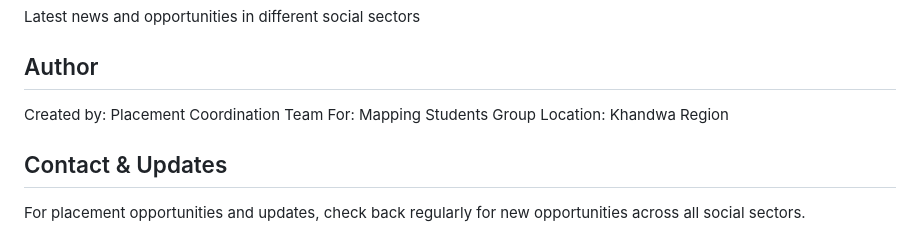
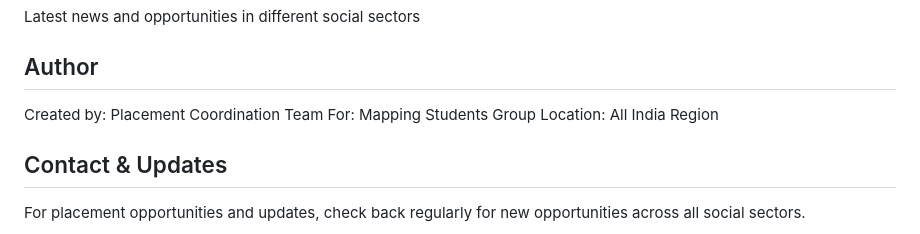
Before and after one commit to GONMEI-PETER/Placement-Updates-Dashboard, a Markdown page: README.md, the part around the change. Drawn GitHub-style.

Commit message:
Update README to reflect All India location instead of Khandwa

```diff
--- a/README.md
+++ b/README.md
@@ -107,7 +107,7 @@ Latest news and opportunities in different social sectors
 
 Created by: Placement Coordination Team
 For: Mapping Students Group
-Location: Khandwa Region
+Location: All India Region
 
 ## Contact & Updates
 
```
